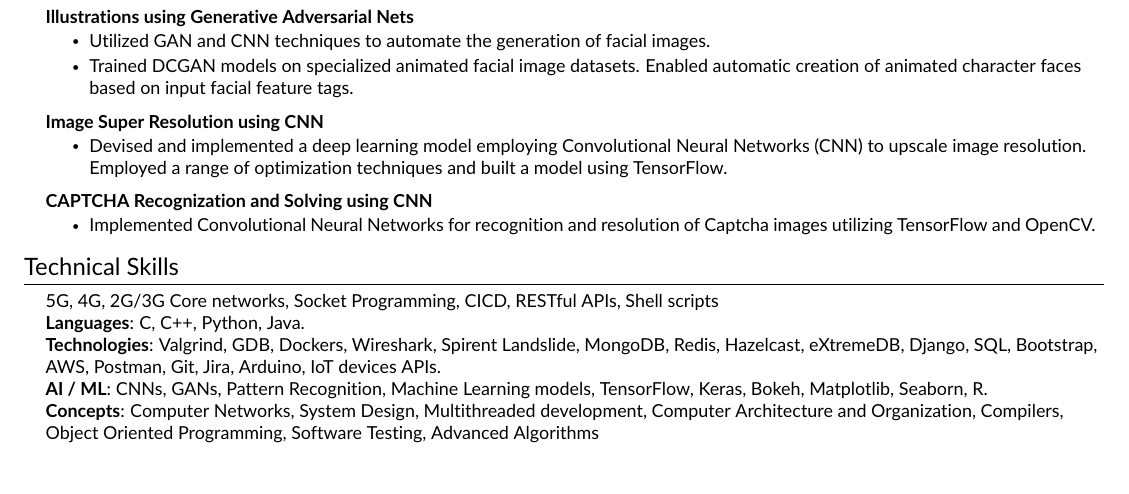
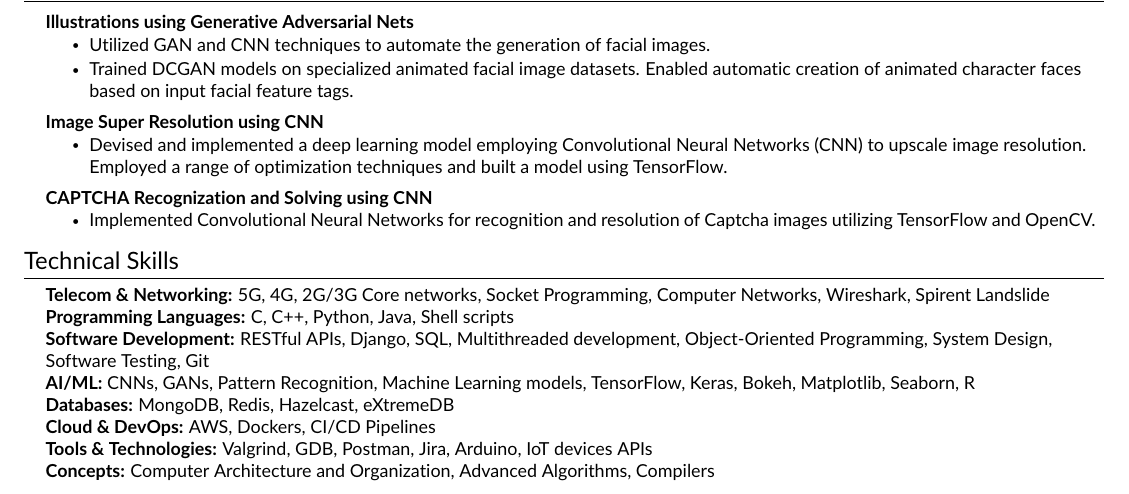
Before and after one commit to vaibharn/my-resume-latex, a LaTeX CV (Main Resume/resume.tex, which reads Main Resume/src/skills.tex): part of the page, cut so that both start at the same text. Compiled offline with pdfLaTeX.

Commit message:
skills formatting

```diff
--- a/Main Resume/src/skills.tex
+++ b/Main Resume/src/skills.tex
@@ -1,11 +1,14 @@
 %-----------PROGRAMMING SKILLS-----------%
 \section{Technical Skills}
-    \begin{itemize}[leftmargin=0.15in, label={}]
+\begin{itemize}[leftmargin=0.15in, label={}]
 	\small{\item{
- 5G, 4G, 2G/3G Core networks, Socket Programming, CICD, RESTful APIs, Shell scripts \\
-		\textbf{Languages}{: C, C++, Python, Java.} \\
-		\textbf{Technologies}{: Valgrind, GDB, Dockers, Wireshark, Spirent Landslide, MongoDB, Redis, Hazelcast, eXtremeDB, Django, SQL, Bootstrap, AWS, Postman, Git, Jira, Arduino, IoT devices APIs.} \\
-            \textbf{AI / ML}{: CNNs, GANs, Pattern Recognition, Machine Learning models, TensorFlow, Keras, Bokeh, Matplotlib, Seaborn, R.} \\
-		\textbf{Concepts}{: Computer Networks, System Design, Multithreaded development, Computer Architecture and Organization, Compilers, Object Oriented Programming, Software Testing, Advanced Algorithms}
+			\textbf{Telecom \& Networking:} 5G, 4G, 2G/3G Core networks, Socket Programming, Computer Networks, Wireshark, Spirent Landslide \\
+			\textbf{Programming Languages:} C, C++, Python, Java, Shell scripts \\
+			\textbf{Software Development:} RESTful APIs, Django, SQL, Multithreaded development, Object-Oriented Programming, System Design, Software Testing, Git \\
+			\textbf{AI/ML:} CNNs, GANs, Pattern Recognition, Machine Learning models, TensorFlow, Keras, Bokeh, Matplotlib, Seaborn, R \\
+			\textbf{Databases:} MongoDB, Redis, Hazelcast, eXtremeDB \\
+			\textbf{Cloud \& DevOps:} AWS, Dockers, CI/CD Pipelines \\
+			\textbf{Tools \& Technologies:} Valgrind, GDB, Postman, Jira, Arduino, IoT devices APIs \\
+			\textbf{Concepts:} Computer Architecture and Organization, Advanced Algorithms, Compilers
 	}}
-    \end{itemize}
+\end{itemize}
```
Also changed, not shown: Main Resume/resume.pdf, 2 other files.
